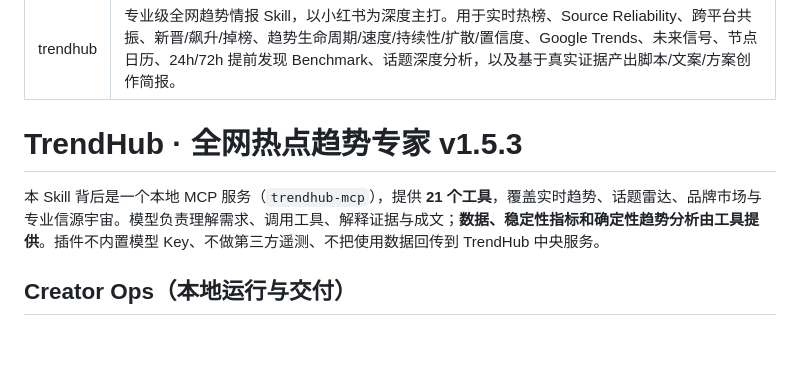
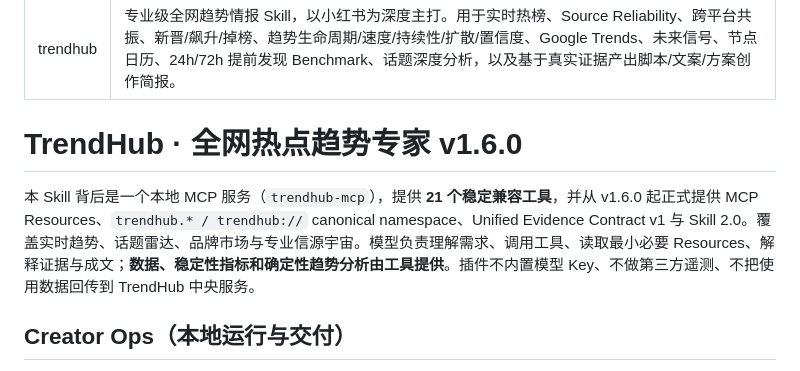
Before and after one commit to Zachary-1012/Zachary-Skill, a Markdown page: trendhub-mcp/SKILL.md, the part around the change. Drawn GitHub-style; blank space fills up the shorter version.

Commit message:
docs(skill): promote TrendHub v1.6 contract

```diff
--- a/trendhub-mcp/SKILL.md
+++ b/trendhub-mcp/SKILL.md
@@ -3,9 +3,9 @@ name: trendhub
 description: 专业级全网趋势情报 Skill，以小红书为深度主打。用于实时热榜、Source Reliability、跨平台共振、新晋/飙升/掉榜、趋势生命周期/速度/持续性/扩散/置信度、Google Trends、未来信号、节点日历、24h/72h 提前发现 Benchmark、话题深度分析，以及基于真实证据产出脚本/文案/方案创作简报。
 ---
 
-# TrendHub · 全网热点趋势专家 v1.5.3
+# TrendHub · 全网热点趋势专家 v1.6.0
 
-本 Skill 背后是一个本地 MCP 服务（`trendhub-mcp`），提供 **21 个工具**，覆盖实时趋势、话题雷达、品牌市场与专业信源宇宙。模型负责理解需求、调用工具、解释证据与成文；**数据、稳定性指标和确定性趋势分析由工具提供**。插件不内置模型 Key、不做第三方遥测、不把使用数据回传到 TrendHub 中央服务。
+本 Skill 背后是一个本地 MCP 服务（`trendhub-mcp`），提供 **21 个稳定兼容工具**，并从 v1.6.0 起正式提供 MCP Resources、`trendhub.* / trendhub://` canonical namespace、Unified Evidence Contract v1 与 Skill 2.0。覆盖实时趋势、话题雷达、品牌市场与专业信源宇宙。模型负责理解需求、调用工具、读取最小必要 Resources、解释证据与成文；**数据、稳定性指标和确定性趋势分析由工具提供**。插件不内置模型 Key、不做第三方遥测、不把使用数据回传到 TrendHub 中央服务。
 
 ## Creator Ops（本地运行与交付）
 
```
